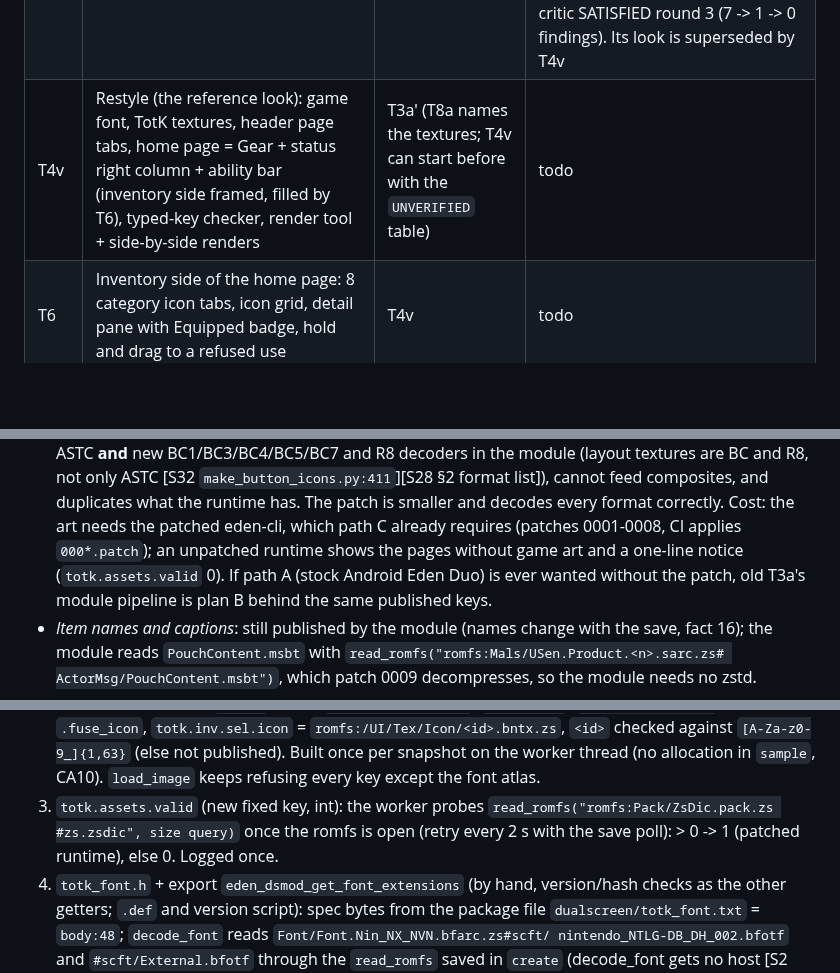
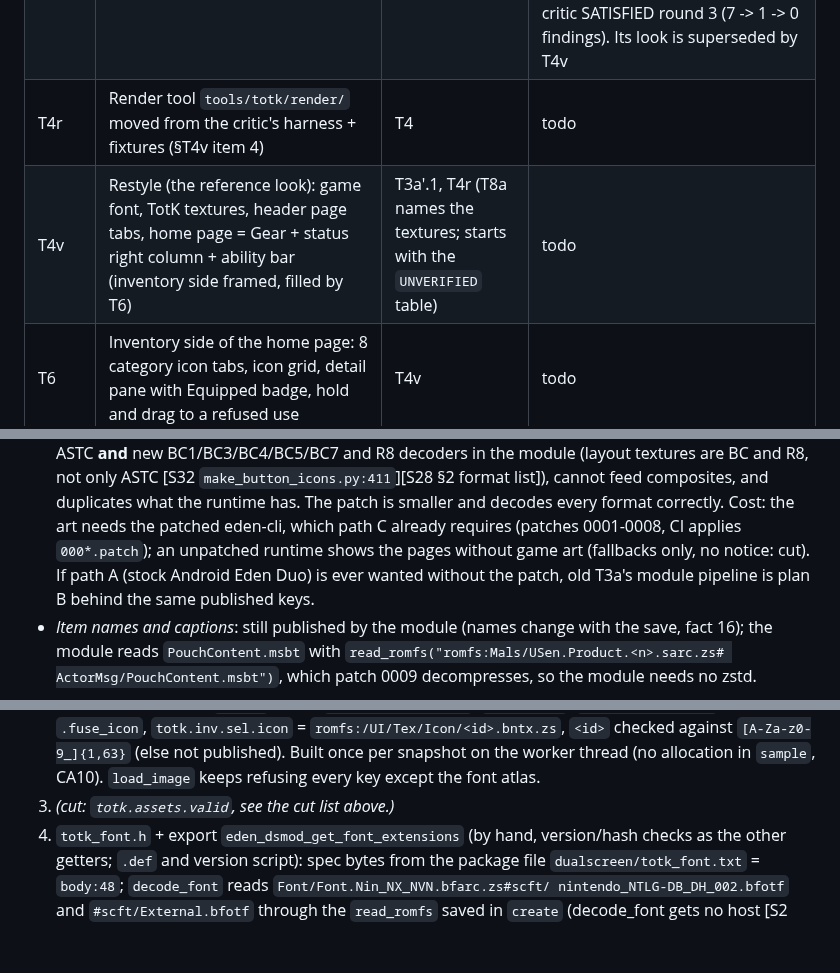
Before and after one commit to drunkitguy/vibe-window, a Markdown page: docs/PLAN.md, 3 parts joined by grey strips. Rendered like a GitHub page; blank space fills up the shorter version.

```diff
--- a/docs/PLAN.md
+++ b/docs/PLAN.md
@@ -321,6 +323,7 @@ Doable in this Linux container now (no game, no Windows, no Thor):
 | T3s | Save reader: newest `slot_0N`, `progress.sav` GameData by murmur3 hash, domain snapshots (status, gear, pouches, abilities, position); save extension export; module worker thread | T2a | done: `6edf1ef`, `f4b1527`, `b535fca`; two-read stability gate, unknowns published as absent, gives up after 8 reads; 3 toolchains + wine + TSan/ASan + fuzz pass; real saves untested (T8); critic SATISFIED round 3 |
 | T4 | Shell + Gear page, tab bar, notice overlay, base extensions, manifest generator + checker | T3s | done: `3be5876`..`7e9ab94`; shell, tab bar, notice, base extensions + action table (refusals logged once), Gear page with 4 cards and 3 states, generator + checker with runtime-faithful visibility tests; critic SATISFIED round 3 (7 -> 1 -> 0 findings). Its look is superseded by T4v |
-| T4v | Restyle (the reference look): game font, TotK textures, header page tabs, home page = Gear + status right column + ability bar (inventory side framed, filled by T6), typed-key checker, render tool + side-by-side renders | T3a' (T8a names the textures; T4v can start before with the `UNVERIFIED` table) | todo |
+| T4r | Render tool `tools/totk/render/` moved from the critic's harness + fixtures (§T4v item 4) | T4 | todo |
+| T4v | Restyle (the reference look): game font, TotK textures, header page tabs, home page = Gear + status right column + ability bar (inventory side framed, filled by T6) | T3a'.1, T4r (T8a names the textures; starts with the `UNVERIFIED` table) | todo |
 | T6 | Inventory side of the home page: 8 category icon tabs, icon grid, detail pane with Equipped badge, hold and drag to a refused use | T4v | todo |
 | T5 | Abilities page: 7 large tiles with the game's icons, owned/locked, battery, refused select | T4v | todo |
 | T7 | Map page: Surface/Sky/Depths tiles as `romfs:` paths, the game's layer icons and player icon, pan/zoom | T4v, T3a' | todo |
@@ -768,7 +771,7 @@ Facts:
   cannot feed composites, and duplicates what the runtime has. The patch is smaller and decodes
   every format correctly. Cost: the art needs the patched eden-cli, which path C already requires
   (patches 0001-0008, CI applies `000*.patch`); an unpatched runtime shows the pages without game
-  art and a one-line notice (`totk.assets.valid` 0). If path A (stock Android Eden Duo) is ever
+  art (fallbacks only, no notice: cut). If path A (stock Android Eden Duo) is ever
   wanted without the patch, old T3a's module pipeline is plan B behind the same published keys.
 - *Item names and captions*: still published by the module (names change with the save, fact 16);
   the module reads `PouchContent.msbt` with `read_romfs("romfs:Mals/USen.Product.<n>.sarc.zs#
@@ -1167,9 +1173,7 @@ module) is **not built**; it stays plan B (summary at the end of this packet).
    `.fuse_icon`, `totk.inv.sel.icon` = `romfs:/UI/Tex/Icon/<id>.bntx.zs`, `<id>` checked against
    `[A-Za-z0-9_]{1,63}` (else not published). Built once per snapshot on the worker thread (no
    allocation in `sample`, CA10). `load_image` keeps refusing every key except the font atlas.
-3. `totk.assets.valid` (new fixed key, int): the worker probes `read_romfs("romfs:Pack/ZsDic.pack.zs
-   #zs.zsdic", size query)` once the romfs is open (retry every 2 s with the save poll): > 0 -> 1
-   (patched runtime), else 0. Logged once.
+3. *(cut: `totk.assets.valid`, see the cut list above.)*
 4. `totk_font.h` + export `eden_dsmod_get_font_extensions` (by hand, version/hash checks as the
    other getters; `.def` and version script): spec bytes from the package file
    `dualscreen/totk_font.txt` = `body:48`; `decode_font` reads `Font/Font.Nin_NX_NVN.bfarc.zs#scft/
```
Also changed, not shown: other parts of docs/PLAN.md (+32 -28 lines).
